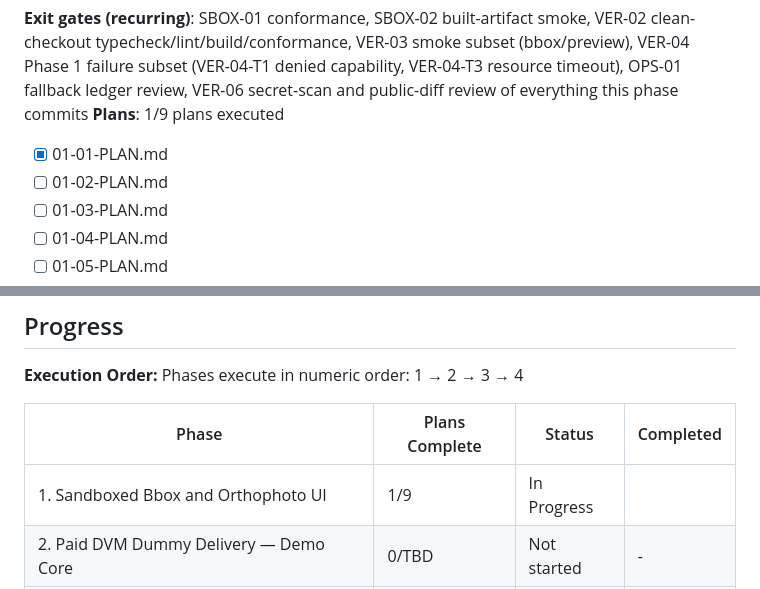
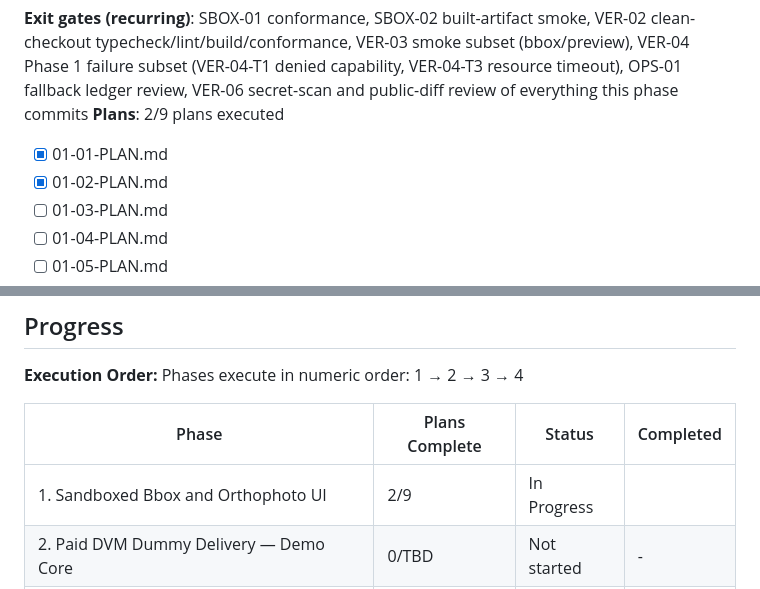
Before and after one commit to labsBIMbeam/terrDVM, a Markdown page: .planning/ROADMAP.md, 2 parts joined by grey strips. Drawn GitHub-style.

```diff
--- a/.planning/ROADMAP.md
+++ b/.planning/ROADMAP.md
@@ -39,10 +39,10 @@ terrDVM ships as a fixed four-phase vertical slice: a sandboxed bbox/orthophoto
   5. The OPS-01 30-minute blocker law is instituted with a working fallback-activation record (which fallback, when, why), and any Phase 1 blocker over 30 minutes demonstrably took its documented fallback
 
 **Exit gates (recurring)**: SBOX-01 conformance, SBOX-02 built-artifact smoke, VER-02 clean-checkout typecheck/lint/build/conformance, VER-03 smoke subset (bbox/preview), VER-04 Phase 1 failure subset (VER-04-T1 denied capability, VER-04-T3 resource timeout), OPS-01 fallback ledger review, VER-06 secret-scan and public-diff review of everything this phase commits
-**Plans**: 1/9 plans executed
+**Plans**: 2/9 plans executed
 
 - [x] 01-01-PLAN.md
-- [ ] 01-02-PLAN.md
+- [x] 01-02-PLAN.md
 - [ ] 01-03-PLAN.md
 - [ ] 01-04-PLAN.md
 - [ ] 01-05-PLAN.md
@@ -264,7 +264,7 @@ Phases execute in numeric order: 1 → 2 → 3 → 4
 
 | Phase | Plans Complete | Status | Completed |
 |-------|----------------|--------|-----------|
-| 1. Sandboxed Bbox and Orthophoto UI | 1/9 | In Progress|  |
+| 1. Sandboxed Bbox and Orthophoto UI | 2/9 | In Progress|  |
 | 2. Paid DVM Dummy Delivery — Demo Core | 0/TBD | Not started | - |
 | 3. Bounded Terrain Processor | 0/TBD | Not started | - |
 | 4. Blossom Replication and Built-Napplet Viewer | 0/TBD | Not started | - |
```
Also changed, not shown: .planning/STATE.md (+11 -8 lines).
